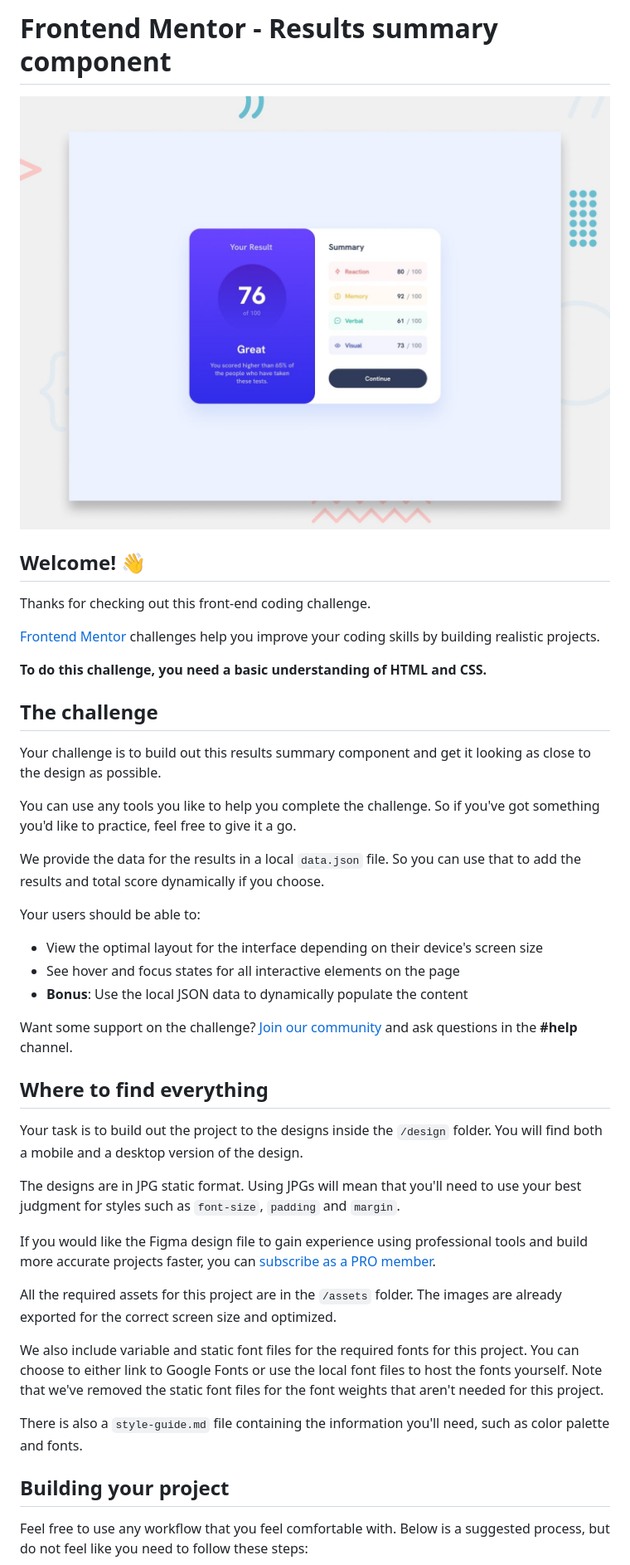
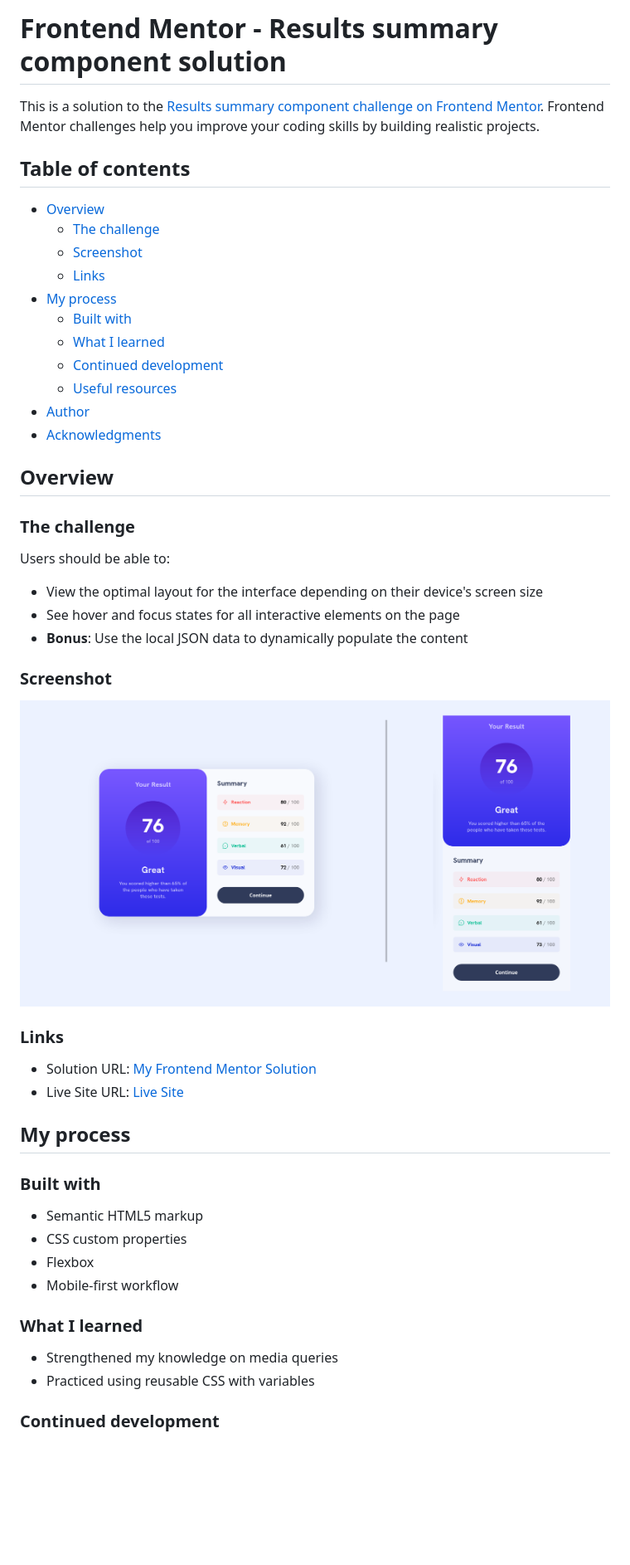
Before and after one commit to MandalTuhin/results-summary-component-main, a Markdown page: README.md, the part around the change printed below. Shown: that part at 83% size. GitHub-like rendering; pictures changed too: screenshot.png (added); blank space fills up the shorter version.

Commit message:
Change Readme and prepare for submitting

```diff
--- a/README.md
+++ b/README.md
@@ -1,46 +1,53 @@
-# Frontend Mentor - Results summary component
+# Frontend Mentor - Results summary component solution
 
-![Design preview for the Results summary component coding challenge](./preview.jpg)
+This is a solution to the [Results summary component challenge on Frontend Mentor](https://www.frontendmentor.io/challenges/results-summary-component-CE_K6s0maV). Frontend Mentor challenges help you improve your coding skills by building realistic projects.
 
-## Welcome! 👋
+## Table of contents
 
-Thanks for checking out this front-end coding challenge.
+- [Overview](#overview)
+  - [The challenge](#the-challenge)
+  - [Screenshot](#screenshot)
+  - [Links](#links)
+- [My process](#my-process)
+  - [Built with](#built-with)
+  - [What I learned](#what-i-learned)
+  - [Continued development](#continued-development)
+  - [Useful resources](#useful-resources)
+- [Author](#author)
+- [Acknowledgments](#acknowledgments)
 
-[Frontend Mentor](https://www.frontendmentor.io) challenges help you improve your coding skills by building realistic projects.
+## Overview
 
-**To do this challenge, you need a basic understanding of HTML and CSS.**
+### The challenge
 
-## The challenge
-
-Your challenge is to build out this results summary component and get it looking as close to the design as possible.
-
-You can use any tools you like to help you complete the challenge. So if you've got something you'd like to practice, feel free to give it a go.
-
-We provide the data for the results in a local `data.json` file. So you can use that to add the results and total score dynamically if you choose.
-
-Your users should be able to:
+Users should be able to:
 
 - View the optimal layout for the interface depending on their device's screen size
 - See hover and focus states for all interactive elements on the page
 - **Bonus**: Use the local JSON data to dynamically populate the content
 
-Want some support on the challenge? [Join our community](https://www.frontendmentor.io/community) and ask questions in the **#help** channel.
+### Screenshot
 
-## Where to find everything
+![Screenshot of the designs](./screenshot.png)
 
-Your task is to build out the project to the designs inside the `/design` folder. You will find both a mobile and a desktop version of the design.
+### Links
 
-The designs are in JPG static format. Using JPGs will mean that you'll need to use your best judgment for styles such as `font-size`, `padding` and `margin`.
+- Solution URL: [My Frontend Mentor Solution](https://your-solution-url.com)
+- Live Site URL: [Live Site](https://results-summary-component-main-tm.netlify.app/)
 
-If you would like the Figma design file to gain experience using professional tools and build more accurate projects faster, you can [subscribe as a PRO member](https://www.frontendmentor.io/pro).
+## My process
 
-All the required assets for this project are in the `/assets` folder. The images are already exported for the correct screen size and optimized.
+### Built with
 
-We also include variable and static font files for the required fonts for this project. You can choose to either link to Google Fonts or use the local font files to host the fonts yourself. Note that we've removed the static font files for the font weights that aren't needed for this project.
+- Semantic HTML5 markup
+- CSS custom properties
+- Flexbox
+- Mobile-first workflow
 
-There is also a `style-guide.md` file containing the information you'll need, such as color palette and fonts.
+### What I learned
 
-## Building your project
+- Strengthened my knowledge on media queries
+- Practiced using reusable CSS with variables
 
-Feel free to use any workflow that you feel comfortable with. Below is a suggested process, but do not feel like you need to follow these steps:
+### Continued development
 
```
Also changed, not shown: other parts of README.md (+8 -46 lines).
